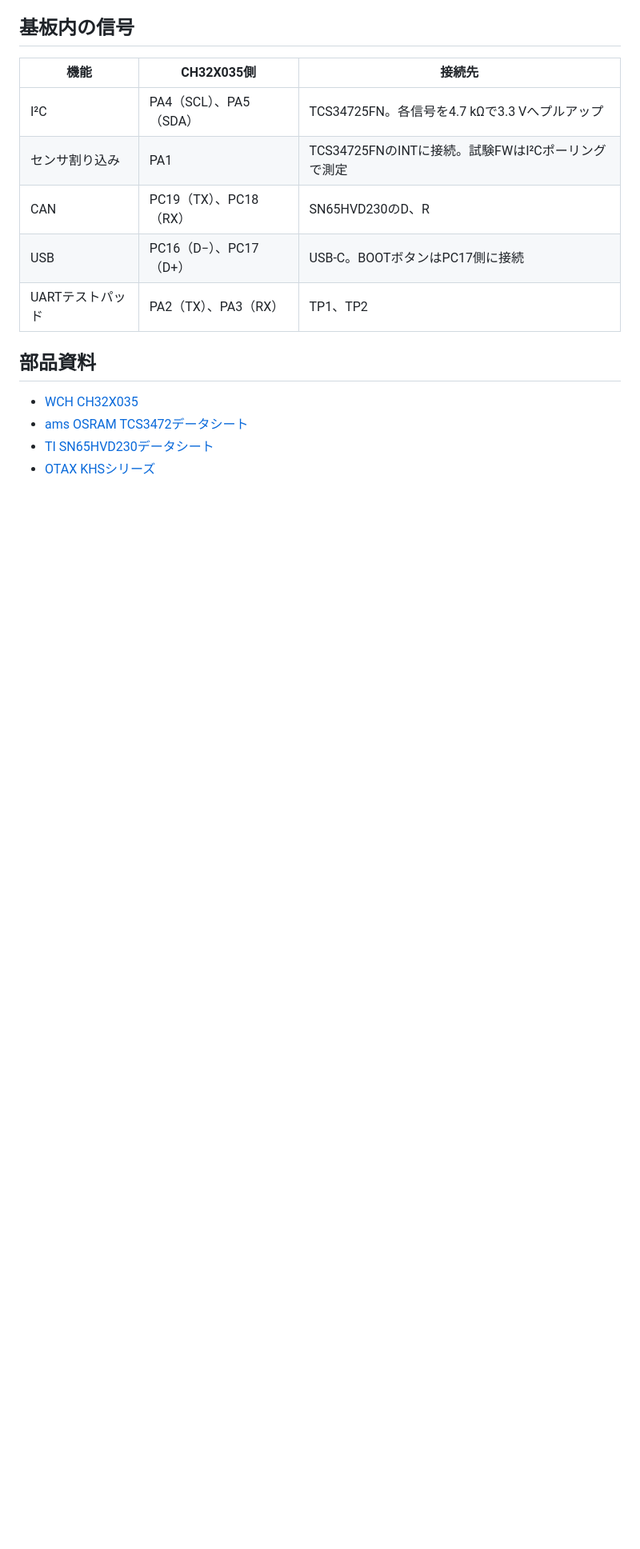
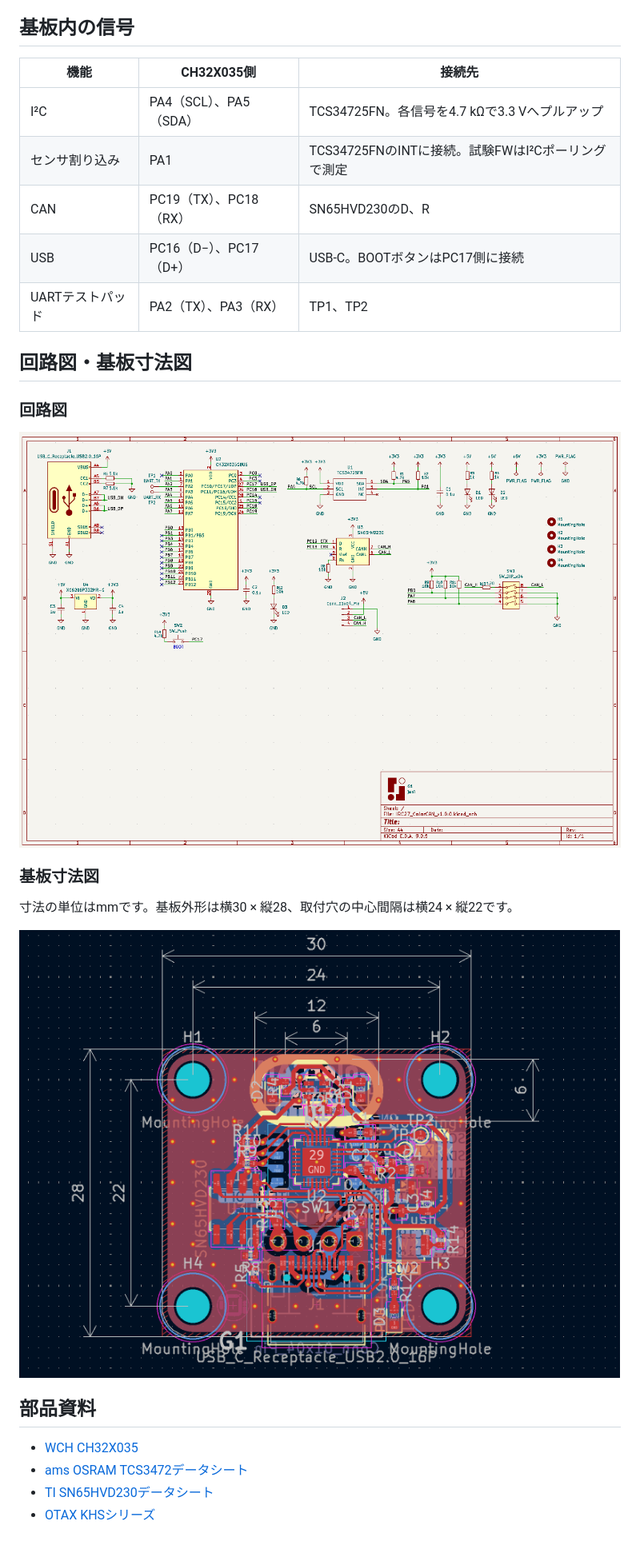
Before and after one commit to jani-onct/CH32X035G8U6_ColorCAN, a Markdown page: README.md, the part around the change. Shown at 80% size. Drawn GitHub-style; pictures changed too: images/board-dimensions.png (added), images/schematic.png (added); blank space fills up the shorter version.

Commit message:
Add ColorCAN schematic and board dimensions

```diff
--- a/README.md
+++ b/README.md
@@ -78,6 +78,18 @@ ONにした重みの合計がノード番号（0〜7）です。ONでGPIOはLow
 | USB | PC16（D−）、PC17（D+） | USB-C。BOOTボタンはPC17側に接続 |
 | UARTテストパッド | PA2（TX）、PA3（RX） | TP1、TP2 |
 
+## 回路図・基板寸法図
+
+### 回路図
+
+[![ColorCAN v1.0.0の回路図](images/schematic.png)](images/schematic.png)
+
+### 基板寸法図
+
+寸法の単位はmmです。基板外形は横30 × 縦28、取付穴の中心間隔は横24 × 縦22です。
+
+[![ColorCANの基板外形と取付穴の寸法図](images/board-dimensions.png)](images/board-dimensions.png)
+
 ## 部品資料
 
 - [WCH CH32X035](https://github.com/openwch/ch32x035)
```
